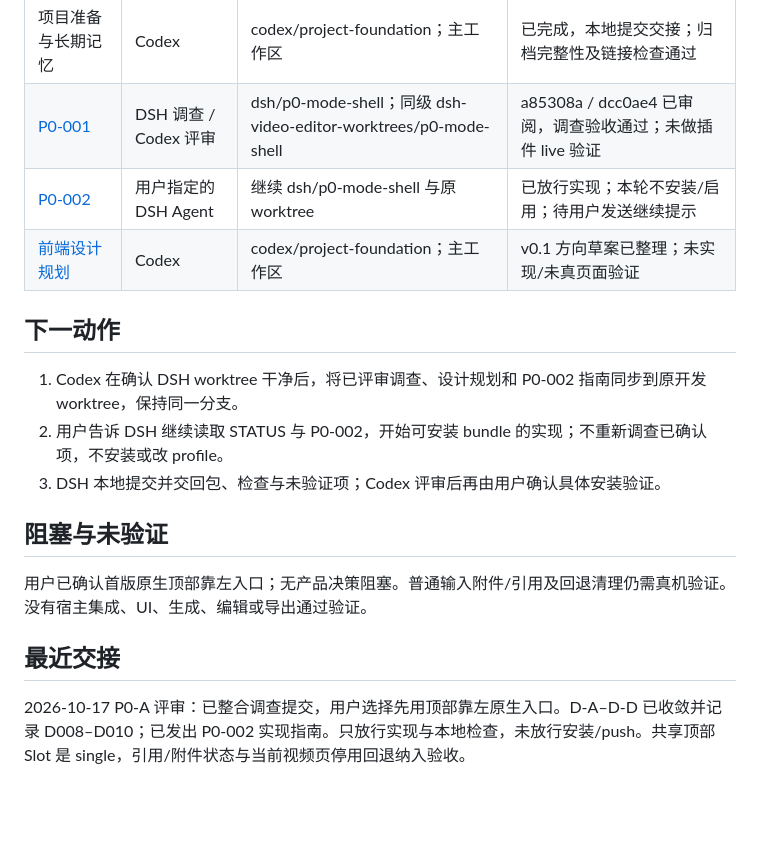
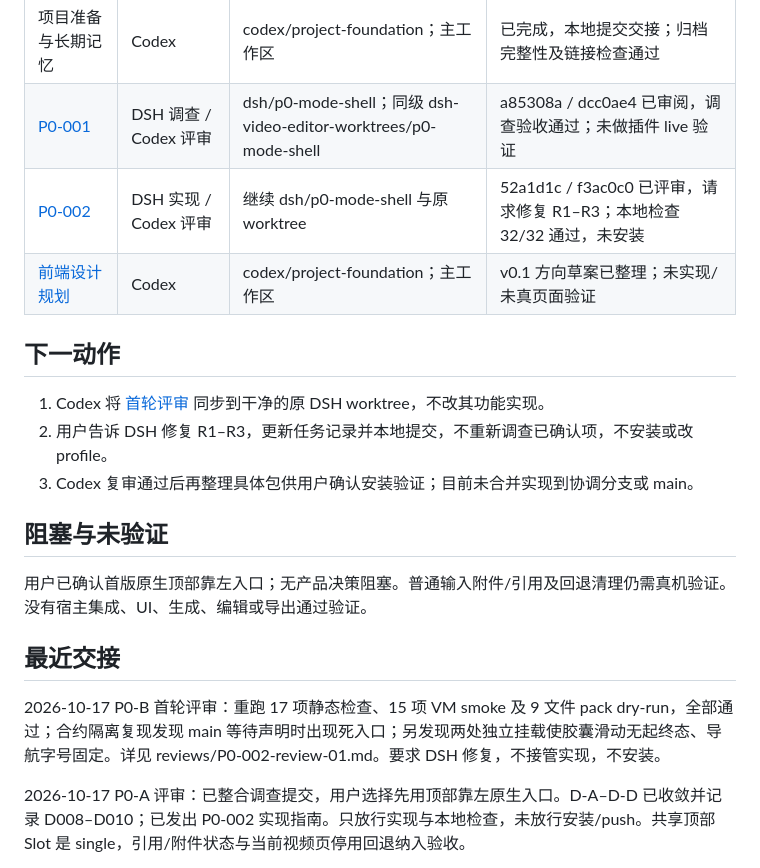
Before and after one commit to heswy/dsh-video-editor, a Markdown page: docs/STATUS.md, the part around the change. Drawn GitHub-style; blank space fills up the shorter version.

Commit message:
docs: review P0-B lifecycle motion and font scaling

```diff
--- a/docs/STATUS.md
+++ b/docs/STATUS.md
@@ -16,14 +16,14 @@
 |---|---|---|---|
 | 项目准备与长期记忆 | Codex | codex/project-foundation；主工作区 | 已完成，本地提交交接；归档完整性及链接检查通过 |
 | [P0-001](tasks/P0-001-mode-shell.md) | DSH 调查 / Codex 评审 | dsh/p0-mode-shell；同级 dsh-video-editor-worktrees/p0-mode-shell | a85308a / dcc0ae4 已审阅，调查验收通过；未做插件 live 验证 |
-| [P0-002](tasks/P0-002-mode-shell-implementation.md) | 用户指定的 DSH Agent | 继续 dsh/p0-mode-shell 与原 worktree | 已放行实现；本轮不安装/启用；待用户发送继续提示 |
+| [P0-002](tasks/P0-002-mode-shell-implementation.md) | DSH 实现 / Codex 评审 | 继续 dsh/p0-mode-shell 与原 worktree | 52a1d1c / f3ac0c0 已评审，请求修复 R1–R3；本地检查 32/32 通过，未安装 |
 | [前端设计规划](design/FRONTEND-DESIGN.md) | Codex | codex/project-foundation；主工作区 | v0.1 方向草案已整理；未实现/未真页面验证 |
 
 ## 下一动作
 
-1. Codex 在确认 DSH worktree 干净后，将已评审调查、设计规划和 P0-002 指南同步到原开发 worktree，保持同一分支。
-2. 用户告诉 DSH 继续读取 STATUS 与 P0-002，开始可安装 bundle 的实现；不重新调查已确认项，不安装或改 profile。
-3. DSH 本地提交并交回包、检查与未验证项；Codex 评审后再由用户确认具体安装验证。
+1. Codex 将 [首轮评审](reviews/P0-002-review-01.md) 同步到干净的原 DSH worktree，不改其功能实现。
+2. 用户告诉 DSH 修复 R1–R3，更新任务记录并本地提交，不重新调查已确认项，不安装或改 profile。
+3. Codex 复审通过后再整理具体包供用户确认安装验证；目前未合并实现到协调分支或 main。
 
 ## 阻塞与未验证
 
@@ -31,6 +31,8 @@
 
 ## 最近交接
 
+2026-10-17 P0-B 首轮评审：重跑 17 项静态检查、15 项 VM smoke 及 9 文件 pack dry-run，全部通过；合约隔离复现发现 main 等待声明时出现死入口；另发现两处独立挂载使胶囊滑动无起终态、导航字号固定。详见 reviews/P0-002-review-01.md。要求 DSH 修复，不接管实现，不安装。
+
 2026-10-17 P0-A 评审：已整合调查提交，用户选择先用顶部靠左原生入口。D-A–D-D 已收敛并记录 D008–D010；已发出 P0-002 实现指南。只放行实现与本地检查，未放行安装/push。共享顶部 Slot 是 single，引用/附件状态与当前视频页停用回退纳入验收。
 
 2026-10-17 设计补充：用户明确要求优美、精致、优雅，考虑液态玻璃与丰富动效。已写设计规格，包含材质、工作区布局、明暗主题与动效谱；DSH 工作期间未改其 worktree，P0-A 完成评审后统一同步。
```
Also changed, not shown: docs/reviews/P0-002-review-01.md (added, +56 -0 lines).
